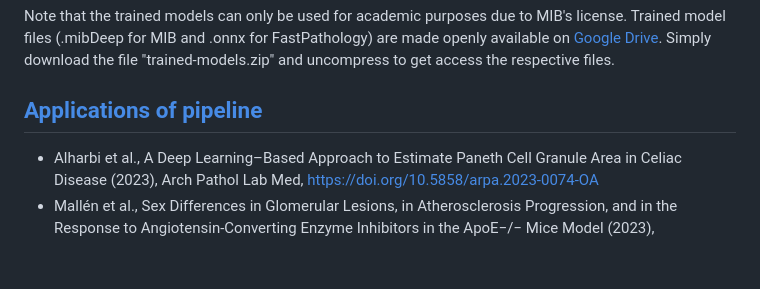
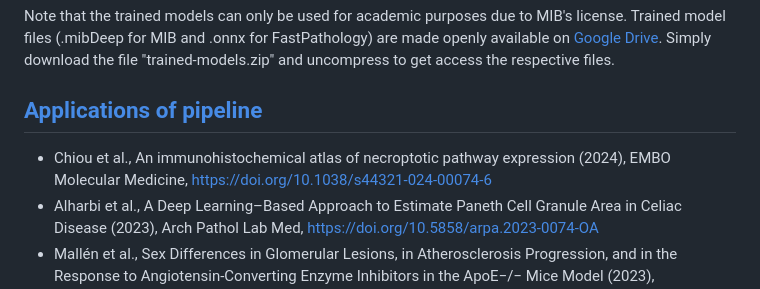
Before and after one commit to andreped/NoCodeSeg, a Markdown page: README.md, the part around the change. Drawn GitHub-style; blank space fills up the shorter version.

Commit message:
Added new app

```diff
--- a/README.md
+++ b/README.md
@@ -83,6 +83,7 @@ Note that the trained models can only be used for academic purposes due to MIB's
 </details>
 
 ## [Applications of pipeline](https://github.com/andreped/NoCodeSeg#applications-of-pipeline)
+* Chiou et al., An immunohistochemical atlas of necroptotic pathway expression (2024), EMBO Molecular Medicine, https://doi.org/10.1038/s44321-024-00074-6
 * Alharbi et al., A Deep Learning–Based Approach to Estimate Paneth Cell Granule Area in Celiac Disease (2023), Arch Pathol Lab Med, https://doi.org/10.5858/arpa.2023-0074-OA
 * Mallén et al., Sex Differences in Glomerular Lesions, in Atherosclerosis Progression, and in the Response to Angiotensin-Converting Enzyme Inhibitors in the ApoE−/− Mice Model (2023), International Journal of Molecular Science, https://doi.org/10.3390/ijms241713442
 * Røyset et al., Deep learning-based image analysis reveals significant differences in the number and distribution of mucosal CD3 and γδ T cells between Crohn's disease and ulcerative colitis, The Journal of Pathology, https://doi.org/10.1002/cjp2.301
```
